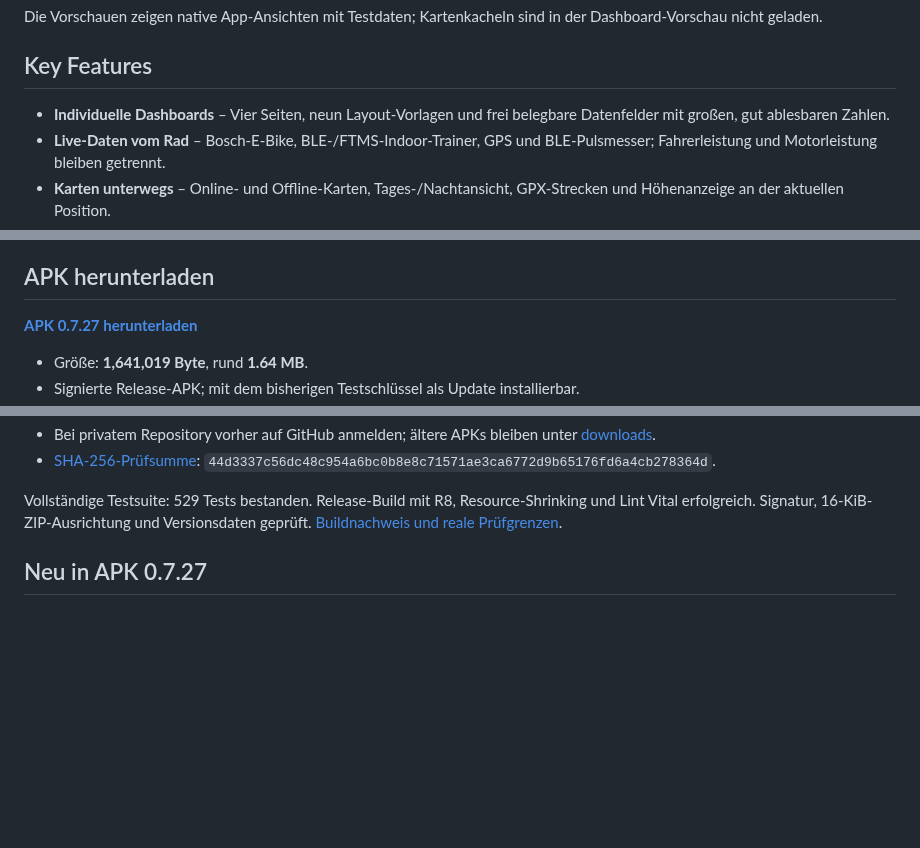
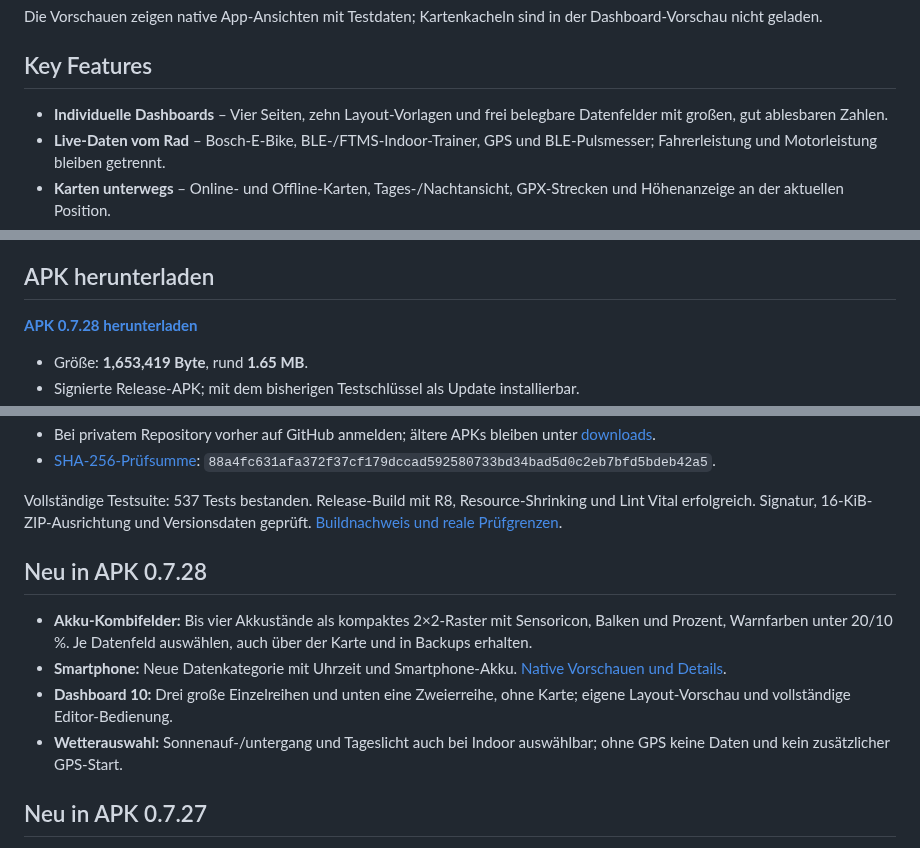
Before and after one commit to Titanyus/B-Cycle, a Markdown page: README.md, 3 parts joined by grey strips. Drawn GitHub-style; blank space fills up the shorter version.

Commit message:
Publish 0.7.28 battery dashboard test APK and native previews

```diff
--- a/README.md
+++ b/README.md
@@ -32,7 +32,7 @@ Die Vorschauen zeigen native App-Ansichten mit Testdaten; Kartenkacheln sind in
 
 ## Key Features
 
-- **Individuelle Dashboards** – Vier Seiten, neun Layout-Vorlagen und frei belegbare Datenfelder mit großen, gut ablesbaren Zahlen.
+- **Individuelle Dashboards** – Vier Seiten, zehn Layout-Vorlagen und frei belegbare Datenfelder mit großen, gut ablesbaren Zahlen.
 - **Live-Daten vom Rad** – Bosch-E-Bike, BLE-/FTMS-Indoor-Trainer, GPS und BLE-Pulsmesser; Fahrerleistung und Motorleistung bleiben getrennt.
 - **Karten unterwegs** – Online- und Offline-Karten, Tages-/Nachtansicht, GPX-Strecken und Höhenanzeige an der aktuellen Position.
 - **FIT-Aufzeichnung** – Gewünschte Messwerte und Hauptquellen selbst auswählen; Aufzeichnung auch bei ausgeschaltetem Bildschirm.
@@ -47,7 +47,7 @@ Die Vorschauen zeigen native App-Ansichten mit Testdaten; Kartenkacheln sind in
 
 ## APK herunterladen
 
-**[APK 0.7.27 herunterladen](https://raw.githubusercontent.com/Titanyus/B-Cycle/v0.7.27/downloads/B-Cycle-0.7.27-test.apk)**
+**[APK 0.7.28 herunterladen](https://raw.githubusercontent.com/Titanyus/B-Cycle/v0.7.28/downloads/B-Cycle-0.7.28-test.apk)**
 
-- Größe: **1,641,019 Byte**, rund **1.64 MB**.
+- Größe: **1,653,419 Byte**, rund **1.65 MB**.
 - Signierte Release-APK; mit dem bisherigen Testschlüssel als Update installierbar.
@@ -56,11 +56,18 @@ Die Vorschauen zeigen native App-Ansichten mit Testdaten; Kartenkacheln sind in
 - Bei privatem Repository vorher auf GitHub anmelden; ältere APKs bleiben unter [downloads](downloads).
-- [SHA-256-Prüfsumme](downloads/B-Cycle-0.7.27-test.apk.sha256):
-  `44d3337c56dc48c954a6bc0b8e8c71571ae3ca6772d9b65176fd6a4cb278364d`.
+- [SHA-256-Prüfsumme](downloads/B-Cycle-0.7.28-test.apk.sha256):
+  `88a4fc631afa372f37cf179dccad592580733bd34bad5d0c2eb7bfd5bdeb42a5`.
 
-Vollständige Testsuite: 529 Tests bestanden.
+Vollständige Testsuite: 537 Tests bestanden.
 Release-Build mit R8, Resource-Shrinking und Lint Vital erfolgreich.
 Signatur, 16-KiB-ZIP-Ausrichtung und Versionsdaten geprüft.
-[Buildnachweis und reale Prüfgrenzen](docs/milestone-0727.md).
+[Buildnachweis und reale Prüfgrenzen](docs/milestone-0728.md).
+
+## Neu in APK 0.7.28
+
+- **Akku-Kombifelder:** Bis vier Akkustände als kompaktes 2×2-Raster mit Sensoricon, Balken und Prozent, Warnfarben unter 20/10 %. Je Datenfeld auswählen, auch über der Karte und in Backups erhalten.
+- **Smartphone:** Neue Datenkategorie mit Uhrzeit und Smartphone-Akku. [Native Vorschauen und Details](docs/battery-dashboard.md).
+- **Dashboard 10:** Drei große Einzelreihen und unten eine Zweierreihe, ohne Karte; eigene Layout-Vorschau und vollständige Editor-Bedienung.
+- **Wetterauswahl:** Sonnenauf-/untergang und Tageslicht auch bei Indoor auswählbar; ohne GPS keine Daten und kein zusätzlicher GPS-Start.
 
 ## Neu in APK 0.7.27
 
```
Also changed, not shown: other parts of README.md (+4 -4 lines), docs/milestone-0728.md (added, +50 -0 lines), docs/previews/battery-dashboard.png (added), docs/previews/battery-map.png (added), 2 other files.
